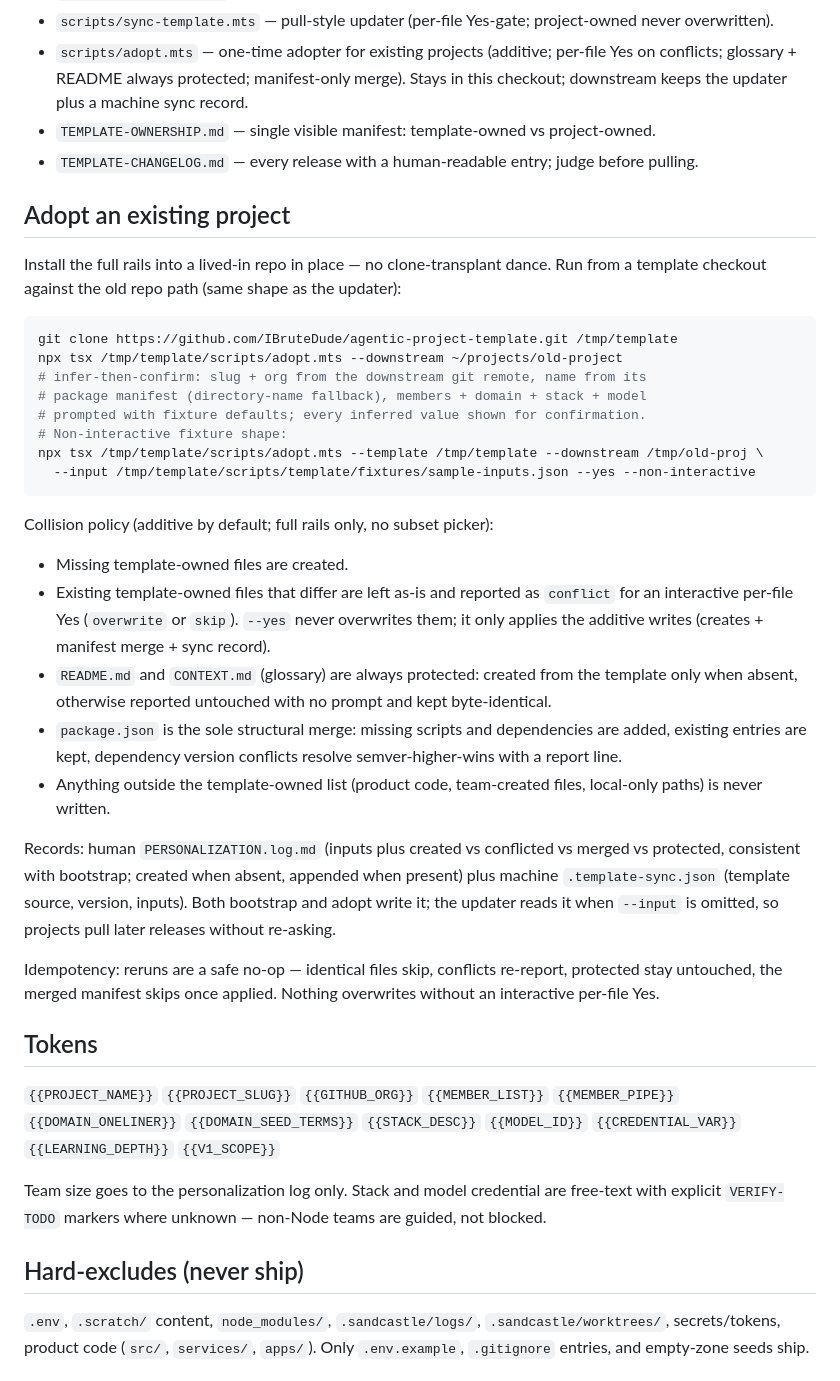
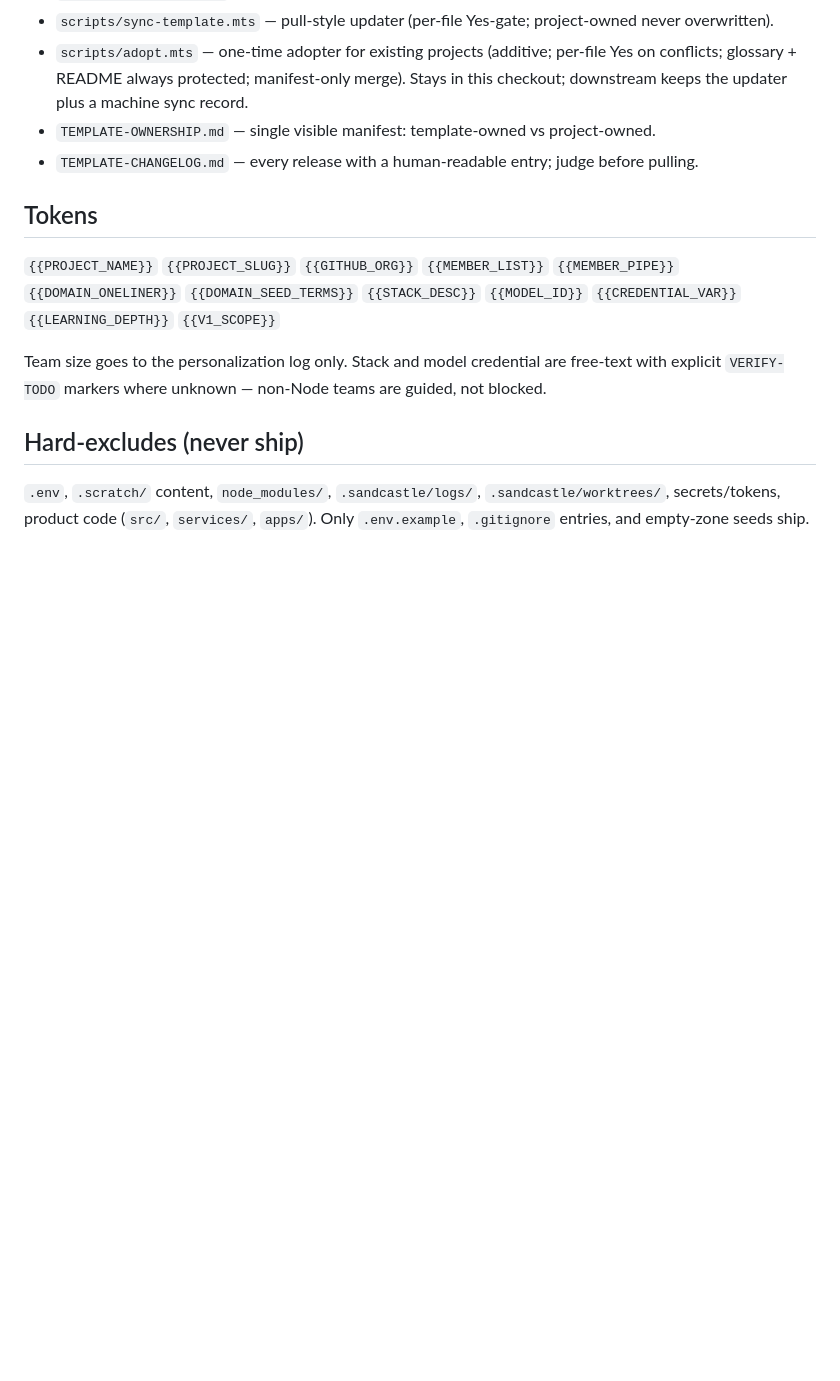
Before and after one commit to IBruteDude/agentic-project-template, a Markdown page: README.md, the part around one of its changes. GitHub-like rendering; blank space fills up the shorter version.

````diff
--- a/README.md
+++ b/README.md
@@ -28,33 +59,6 @@ What the agent does with you:
 - `TEMPLATE-OWNERSHIP.md` — single visible manifest: template-owned vs project-owned.
 - `TEMPLATE-CHANGELOG.md` — every release with a human-readable entry; judge before pulling.
 
-## Adopt an existing project
-
-Install the full rails into a lived-in repo in place — no clone-transplant dance. Run from a template checkout against the old repo path (same shape as the updater):
-
-```sh
-git clone https://github.com/IBruteDude/agentic-project-template.git /tmp/template
-npx tsx /tmp/template/scripts/adopt.mts --downstream ~/projects/old-project
-# infer-then-confirm: slug + org from the downstream git remote, name from its
-# package manifest (directory-name fallback), members + domain + stack + model
-# prompted with fixture defaults; every inferred value shown for confirmation.
-# Non-interactive fixture shape:
-npx tsx /tmp/template/scripts/adopt.mts --template /tmp/template --downstream /tmp/old-proj \
-  --input /tmp/template/scripts/template/fixtures/sample-inputs.json --yes --non-interactive
-```
-
-Collision policy (additive by default; full rails only, no subset picker):
-
-- Missing template-owned files are created.
-- Existing template-owned files that differ are left as-is and reported as `conflict` for an interactive per-file Yes (`overwrite` or `skip`). `--yes` never overwrites them; it only applies the additive writes (creates + manifest merge + sync record).
-- `README.md` and `CONTEXT.md` (glossary) are always protected: created from the template only when absent, otherwise reported untouched with no prompt and kept byte-identical.
-- `package.json` is the sole structural merge: missing scripts and dependencies are added, existing entries are kept, dependency version conflicts resolve semver-higher-wins with a report line.
-- Anything outside the template-owned list (product code, team-created files, local-only paths) is never written.
-
-Records: human `PERSONALIZATION.log.md` (inputs plus created vs conflicted vs merged vs protected, consistent with bootstrap; created when absent, appended when present) plus machine `.template-sync.json` (template source, version, inputs). Both bootstrap and adopt write it; the updater reads it when `--input` is omitted, so projects pull later releases without re-asking.
-
-Idempotency: reruns are a safe no-op — identical files skip, conflicts re-report, protected stay untouched, the merged manifest skips once applied. Nothing overwrites without an interactive per-file Yes.
-
 ## Tokens
 
 `{{PROJECT_NAME}}` `{{PROJECT_SLUG}}` `{{GITHUB_ORG}}` `{{MEMBER_LIST}}` `{{MEMBER_PIPE}}` `{{DOMAIN_ONELINER}}` `{{DOMAIN_SEED_TERMS}}` `{{STACK_DESC}}` `{{MODEL_ID}}` `{{CREDENTIAL_VAR}}` `{{LEARNING_DEPTH}}` `{{V1_SCOPE}}`
````
Also changed, not shown: other parts of README.md (+31 -0 lines).
